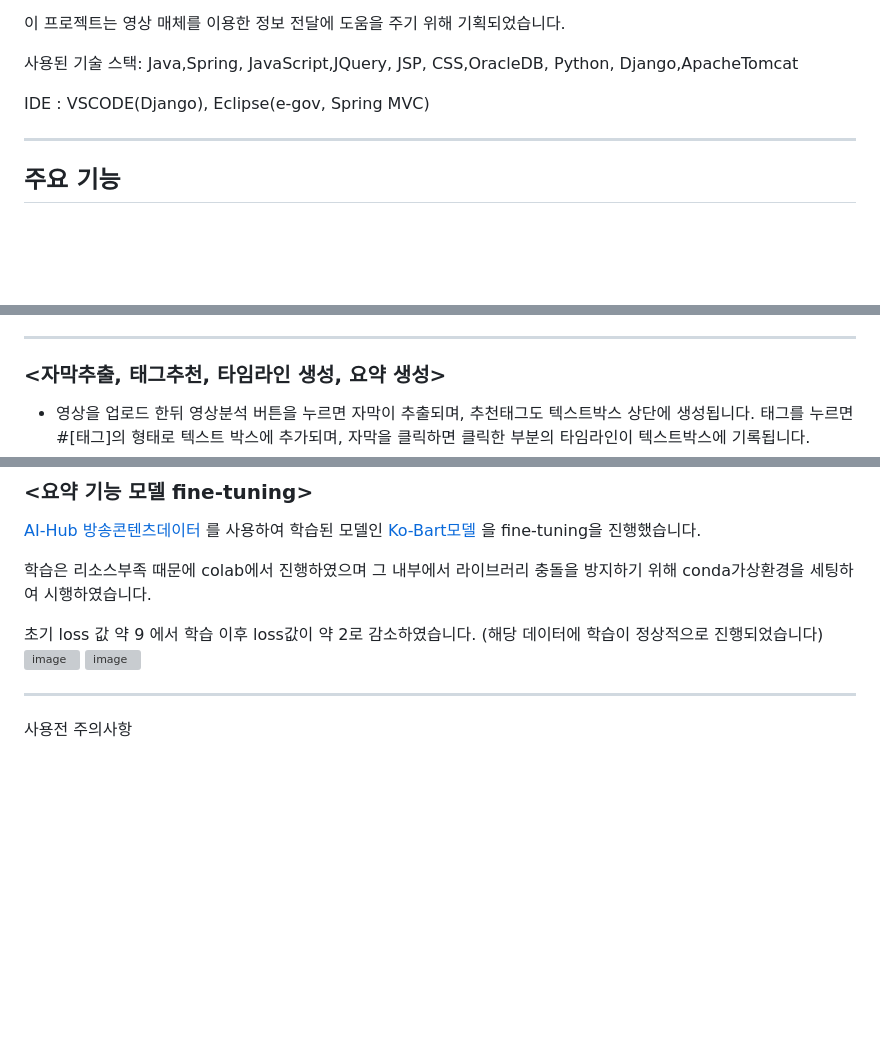
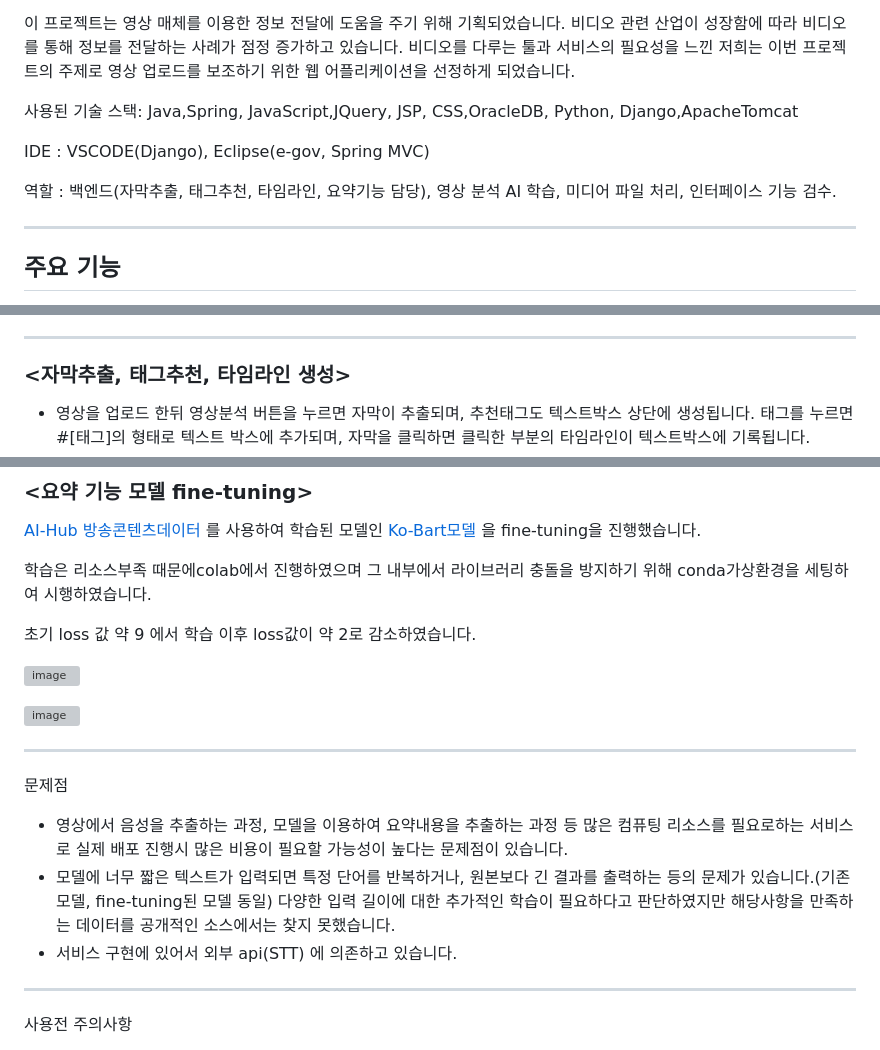
Before and after one commit to KimYuKyeong00/Team4_Django, a Markdown page: README.md, 3 parts joined by grey strips. Rendered like a GitHub page; blank space fills up the shorter version; grey boxes are pictures that could not be loaded.

```diff
--- a/README.md
+++ b/README.md
@@ -3,10 +4,13 @@
 
 이 프로젝트는 영상 매체를 이용한 정보 전달에 도움을 주기 위해 기획되었습니다.
+비디오 관련 산업이 성장함에 따라 비디오를 통해 정보를 전달하는 사례가 점정 증가하고 있습니다. 비디오를 다루는 툴과 서비스의 필요성을 느낀 저희는 이번 프로젝트의 주제로 영상 업로드를 보조하기 위한 웹 어플리케이션을 선정하게 되었습니다.
 
 사용된 기술 스택: Java,Spring, JavaScript,JQuery, JSP, CSS,OracleDB, Python, Django,ApacheTomcat
 
 
 IDE : VSCODE(Django), Eclipse(e-gov, Spring MVC)
+
+역할 : 백엔드(자막추출, 태그추천, 타임라인, 요약기능 담당), 영상 분석 AI 학습, 미디어 파일 처리, 인터페이스 기능 검수.
 
 ---------------------------------------------------------------------
 
@@ -25,5 +29,5 @@ IDE : VSCODE(Django), Eclipse(e-gov, Spring MVC)
 ----------------------------------------------------------------------
 
 
-### <자막추출, 태그추천, 타임라인 생성, 요약 생성>
+### <자막추출, 태그추천, 타임라인 생성>
 - 영상을 업로드 한뒤 영상분석 버튼을 누르면 자막이 추출되며, 추천태그도 텍스트박스 상단에 생성됩니다. 태그를 누르면 #[태그]의 형태로 텍스트 박스에 추가되며, 자막을 클릭하면 클릭한 부분의 타임라인이 텍스트박스에 기록됩니다.
@@ -65,11 +84,26 @@ IDE : VSCODE(Django), Eclipse(e-gov, Spring MVC)
 
 [AI-Hub 방송콘텐츠데이터](https://www.aihub.or.kr/aihubdata/data/view.do?currMenu=115&topMenu=100&aihubDataSe=data&dataSetSn=591) 를 사용하여 학습된 모델인 [Ko-Bart모델](https://github.com/seujung/KoBART-summarization) 을 fine-tuning을 진행했습니다.
 
-학습은 리소스부족 때문에 colab에서 진행하였으며 그 내부에서 라이브러리 충돌을 방지하기 위해 conda가상환경을 세팅하여 시행하였습니다.
+학습은 리소스부족 때문에colab에서 진행하였으며 그 내부에서 라이브러리 충돌을 방지하기 위해 conda가상환경을 세팅하여 시행하였습니다.
 
-초기 loss 값 약 9 에서 학습 이후 loss값이 약 2로 감소하였습니다. (해당 데이터에 학습이 정상적으로 진행되었습니다)
-![image](https://github.com/KimYuKyeong00/Team4/assets/152937847/0b546328-ada7-4a30-a33a-2f050cf352a8)
-![image](https://github.com/KimYuKyeong00/Team4/assets/152937847/0617ea79-ff9f-4e65-81be-92440d9c3c61)
+
+초기 loss 값 약 9 에서 학습 이후 loss값이 약 2로 감소하였습니다.
+
+
+![image](https://github.com/KimYuKyeong00/Team4_Spring/assets/152937847/3b0b5b56-0063-4f3a-9f9c-1503756f5a7e)
+
+
+![image](https://github.com/KimYuKyeong00/Team4_Spring/assets/152937847/0e18e046-72f6-409a-8eb2-a52efc39a4e2)
+
+
+
+----
+문제점
+
+
+- 영상에서 음성을 추출하는 과정, 모델을 이용하여 요약내용을 추출하는 과정 등 많은 컴퓨팅 리소스를 필요로하는 서비스로 실제 배포 진행시 많은 비용이 필요할 가능성이 높다는 문제점이 있습니다.
+- 모델에 너무 짧은 텍스트가 입력되면 특정 단어를 반복하거나, 원본보다 긴 결과를 출력하는 등의 문제가 있습니다.(기존모델, fine-tuning된 모델 동일) 다양한 입력 길이에 대한 추가적인 학습이 필요하다고 판단하였지만 해당사항을 만족하는 데이터를 공개적인 소스에서는 찾지 못했습니다.
+- 서비스 구현에 있어서 외부 api(STT) 에 의존하고 있습니다.
 
 
 
```
Also changed, not shown: other parts of README.md (+22 -6 lines).
